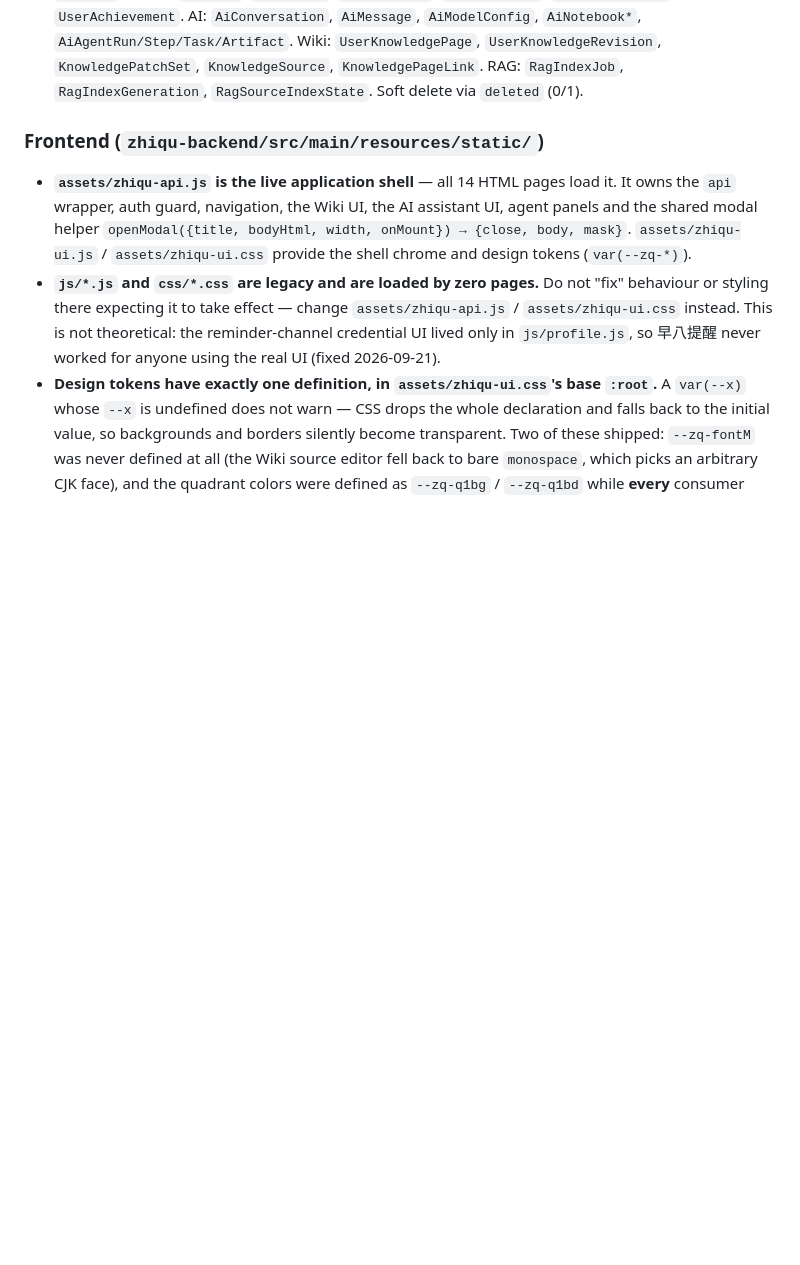
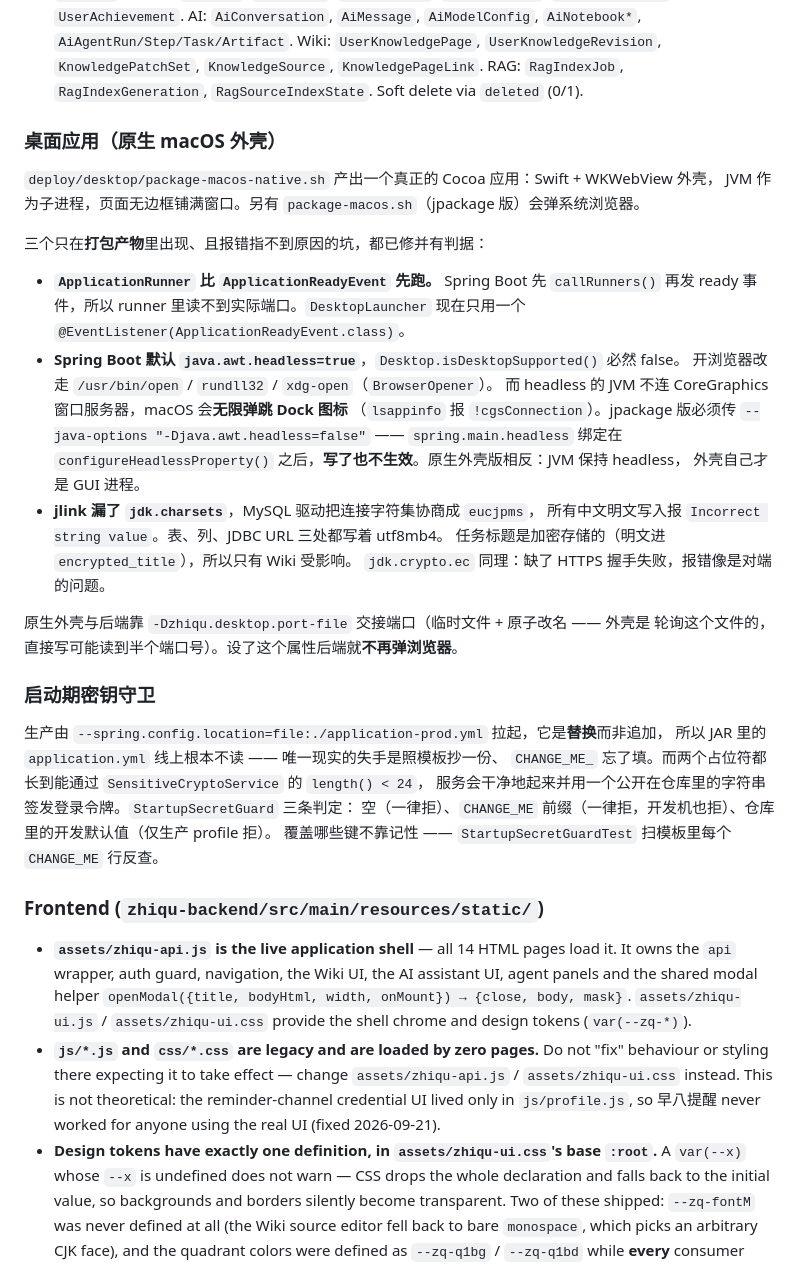
Before and after one commit to 3435986347-spec/zhiqu-StudySystem, a Markdown page: CLAUDE.md, the part around the change. Rendered like a GitHub page; blank space fills up the shorter version.

Commit message:
记下这轮的两个环境坑与三个打包期缺陷，免得下次重查
- Maven 可能跑在和命令行 java 不同的 JDK 上（Homebrew openjdk 26），
  JDK 23+ 默认关闭隐式注解处理，Lombok 被静默跳过 —— 表现是 200 个「找不到符号」
- -Dtest=A+B 不跑任何测试却报 BUILD SUCCESS
- ApplicationRunner / headless / jdk.charsets 三个只在打包产物里出现的缺陷
- StartupSecretGuard 存在的理由

Co-Authored-By: Claude Opus 5 <noreply@anthropic.com>

```diff
--- a/CLAUDE.md
+++ b/CLAUDE.md
@@ -186,6 +186,40 @@ and will break the chain you meant to guard.
   `AiAgentRun/Step/Task/Artifact`. Wiki: `UserKnowledgePage`, `UserKnowledgeRevision`,
   `KnowledgePatchSet`, `KnowledgeSource`, `KnowledgePageLink`. RAG: `RagIndexJob`,
   `RagIndexGeneration`, `RagSourceIndexState`. Soft delete via `deleted` (0/1).
+
+### 桌面应用（原生 macOS 外壳）
+
+`deploy/desktop/package-macos-native.sh` 产出一个真正的 Cocoa 应用：Swift + WKWebView 外壳，
+JVM 作为子进程，页面无边框铺满窗口。另有 `package-macos.sh`（jpackage 版）会弹系统浏览器。
+
+三个只在**打包产物**里出现、且报错指不到原因的坑，都已修并有判据：
+
+- **`ApplicationRunner` 比 `ApplicationReadyEvent` 先跑。** Spring Boot 先 `callRunners()`
+  再发 ready 事件，所以 runner 里读不到实际端口。`DesktopLauncher` 现在只用一个
+  `@EventListener(ApplicationReadyEvent.class)`。
+- **Spring Boot 默认 `java.awt.headless=true`**，`Desktop.isDesktopSupported()` 必然 false。
+  开浏览器改走 `/usr/bin/open` / `rundll32` / `xdg-open`（`BrowserOpener`）。
+  而 headless 的 JVM 不连 CoreGraphics 窗口服务器，macOS 会**无限弹跳 Dock 图标**
+  （`lsappinfo` 报 `!cgsConnection`）。jpackage 版必须传
+  `--java-options "-Djava.awt.headless=false"` —— `spring.main.headless` 绑定在
+  `configureHeadlessProperty()` 之后，**写了也不生效**。原生外壳版相反：JVM 保持 headless，
+  外壳自己才是 GUI 进程。
+- **jlink 漏了 `jdk.charsets`**，MySQL 驱动把连接字符集协商成 `eucjpms`，
+  所有中文明文写入报 `Incorrect string value`。表、列、JDBC URL 三处都写着 utf8mb4。
+  任务标题是加密存储的（明文进 `encrypted_title`），所以只有 Wiki 受影响。
+  `jdk.crypto.ec` 同理：缺了 HTTPS 握手失败，报错像是对端的问题。
+
+原生外壳与后端靠 `-Dzhiqu.desktop.port-file` 交接端口（临时文件 + 原子改名 —— 外壳是
+轮询这个文件的，直接写可能读到半个端口号）。设了这个属性后端就**不再弹浏览器**。
+
+### 启动期密钥守卫
+
+生产由 `--spring.config.location=file:./application-prod.yml` 拉起，它是**替换**而非追加，
+所以 JAR 里的 `application.yml` 线上根本不读 —— 唯一现实的失手是照模板抄一份、
+`CHANGE_ME_` 忘了填。而两个占位符都长到能通过 `SensitiveCryptoService` 的 `length() < 24`，
+服务会干净地起来并用一个公开在仓库里的字符串签发登录令牌。`StartupSecretGuard` 三条判定：
+空（一律拒）、`CHANGE_ME` 前缀（一律拒，开发机也拒）、仓库里的开发默认值（仅生产 profile 拒）。
+覆盖哪些键不靠记性 —— `StartupSecretGuardTest` 扫模板里每个 `CHANGE_ME` 行反查。
 
 ### Frontend (`zhiqu-backend/src/main/resources/static/`)
 
```
Also changed, not shown: AGENTS.md (+8 -0 lines).
